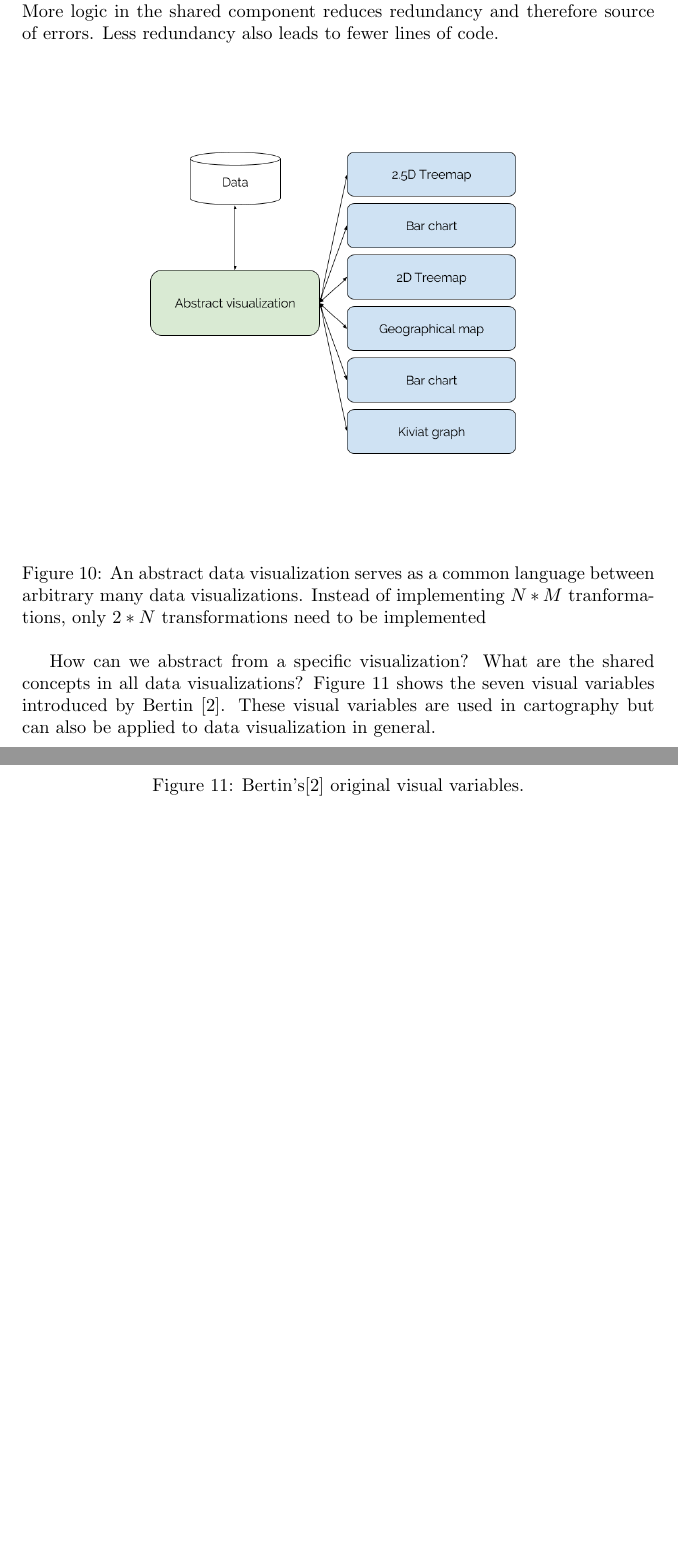
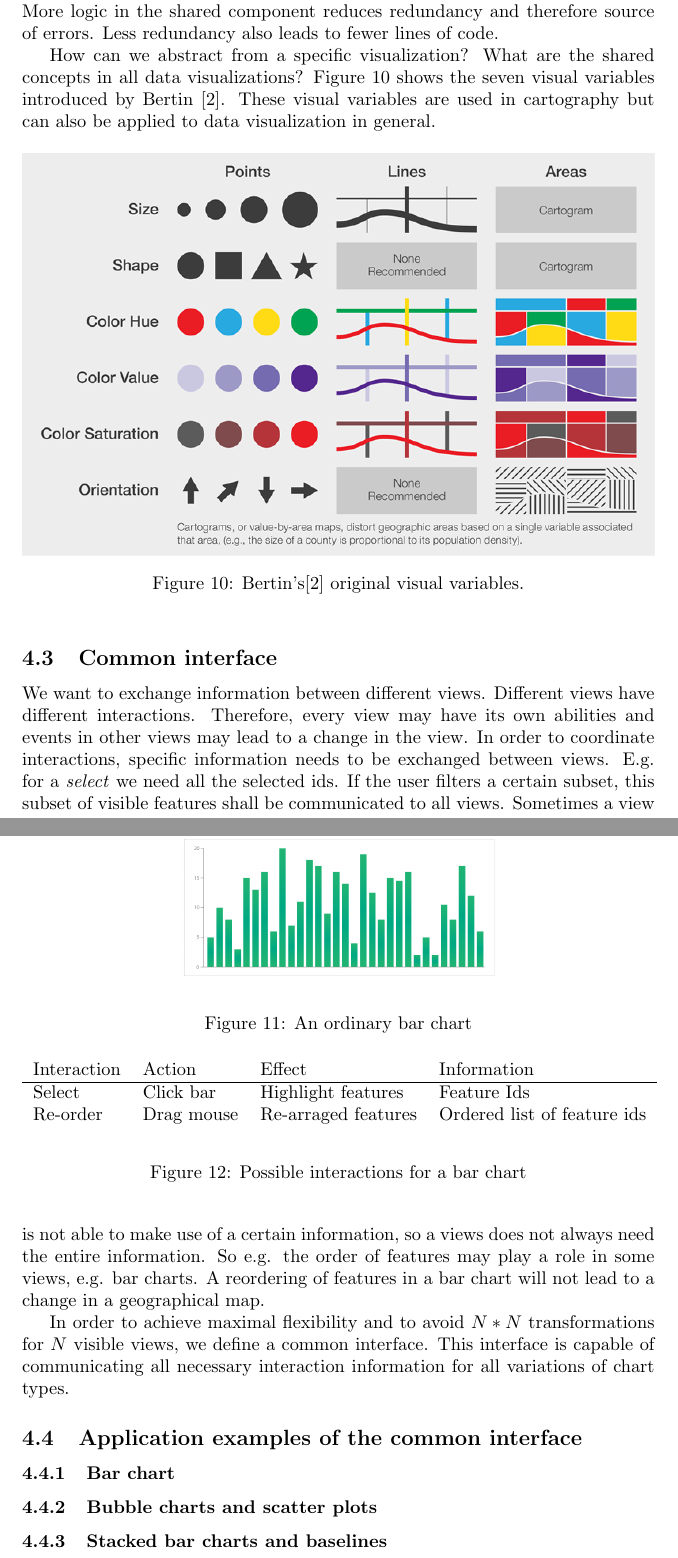
Before and after one commit to roschaefer/master-thesis, a LaTeX thesis (thesis.tex): two parts of pages 19 and 20 of 28 before the commit and two parts of pages 19 and 20 of 29 after it, joined at a grey line, cut so that both start at the same text, the shorter picture padded with empty space. Compiled offline with pdfLaTeX.

Commit message:
examples of charts using the common interface

```diff
--- a/thesis.tex
+++ b/thesis.tex
@@ -6,6 +6,8 @@
 \usepackage{copyrightbox}
 \usepackage{ccicons}
 \usepackage{booktabs}
+\usepackage{wrapfig}
+\usepackage{subfig}
 \definecolor{lightgray}{rgb}{.9,.9,.9}
 \definecolor{darkgray}{rgb}{.4,.4,.4}
 \definecolor{purple}{rgb}{0.65, 0.12, 0.82}
@@ -561,14 +563,6 @@ Would it also be possible to more more logic into the shared component?
 More logic in the shared component reduces redundancy and therefore source of errors.
 Less redundancy also leads to fewer lines of code.
 
-
-\begin{figure}[h!]
-  \centering
-  \includegraphics[width=\textwidth]{images/view-transformation-language.png}
-  \caption{An abstract data visualization serves as a common language between arbitrary many data visualizations. Instead of implementing $N*M$ tranformations, only $2*N$ transformations need to be implemented}
-  \label{fig:concept:view-transformation}
-\end{figure}
-
 How can we abstract from a specific visualization?
 What are the shared concepts in all data visualizations?
 Figure~\ref{fig:concept:visual-variables} shows the seven visual variables introduced by \textcite{Bertin2010}.
@@ -580,4 +574,46 @@ These visual variables are used in cartography but can also be applied to data v
   \label{fig:concept:visual-variables}
 \end{figure}
 
+\subsection{Common interface}
 
+We want to exchange information between different views.
+Different views have different interactions.
+Therefore, every view may have its own abilities and events in other views may lead to a change in the view.
+In order to coordinate interactions, specific information needs to be exchanged between views.
+E.g. for a \emph{select} we need all the selected ids.
+If the user filters a certain subset, this subset of visible features shall be communicated to all views.
+Sometimes a view is not able to make use of a certain information, so a views does not always need the entire information.
+So e.g. the order of features may play a role in some views, e.g. bar charts.
+A reordering of features in a bar chart will not lead to a change in a geographical map.
+
+In order to achieve maximal flexibility and to avoid $N*N$ transformations for $N$ visible views, we define a common interface.
+This interface is capable of communicating all necessary interaction information for all variations of chart types.
+
+\subsection{Application examples of the common interface}
+
+
+\subsubsection{Bar chart}
+
+\begin{figure}
+  \begin{center}
+    \includegraphics[width=0.5\textwidth]{images/chartTypes/bar-chart.png}
+  \end{center}
+  \caption{An ordinary bar chart}
+  \label{fig:concept:chart-types:bar-chart}
+\end{figure}
+
+
+\begin{figure}
+  \begin{center}
+    \begin{tabular}{l l l l}
+      Interaction & Action & Effect & Information \\
+      \hline
+      Select & Click bar & Highlight features & Feature Ids \\
+      Re-order & Drag mouse & Re-arraged features & Ordered list of feature ids \\
+    \end{tabular}
+  \end{center}
+  \caption{Possible interactions for a bar chart}
+  \label{tab:concept:chart-types:bar-chart}
+\end{figure}
+
+\subsubsection{Bubble charts and scatter plots}
@@ -583,0 +641,4 @@ These visual variables are used in cartography but can also be applied to data v
+  \label{tab:concept:chart-types:bar-chart}
+\end{figure}
+
+\subsubsection{Stacked bar charts and baselines}
```
Also changed, not shown: images/chartTypes/bar-chart.png (added), images/chartTypes/bubble-chart.png (added), images/chartTypes/scatter-plot.png (added), images/chartTypes/stacked-bar-with-baseline.png (added), images/chartTypes/stacked-bar-without-baseline.png (added), thesis.tex (43 more changed lines), 3 other files.
